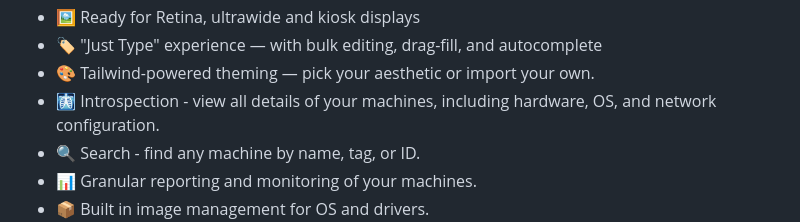
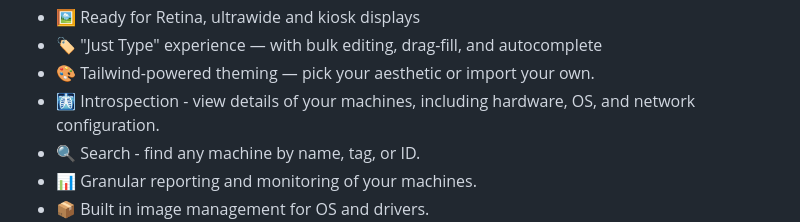
Before and after one commit to Zorlin/dragonfly, a Markdown page: README.md, the part around the change. Rendered like a GitHub page.

Commit message:
Clarification

```diff
--- a/README.md
+++ b/README.md
@@ -58,7 +58,7 @@ More features:
 - 🖼️ Ready for Retina, ultrawide and kiosk displays
 - 🏷️ "Just Type" experience — with bulk editing, drag-fill, and autocomplete
 - 🎨 Tailwind-powered theming — pick your aesthetic or import your own.
-- 🩻 Introspection - view all details of your machines,
+- 🩻 Introspection - view details of your machines,
   including hardware, OS, and network configuration.
 - 🔍 Search - find any machine by name, tag, or ID.
 - 📊 Granular reporting and monitoring of your machines.
```
